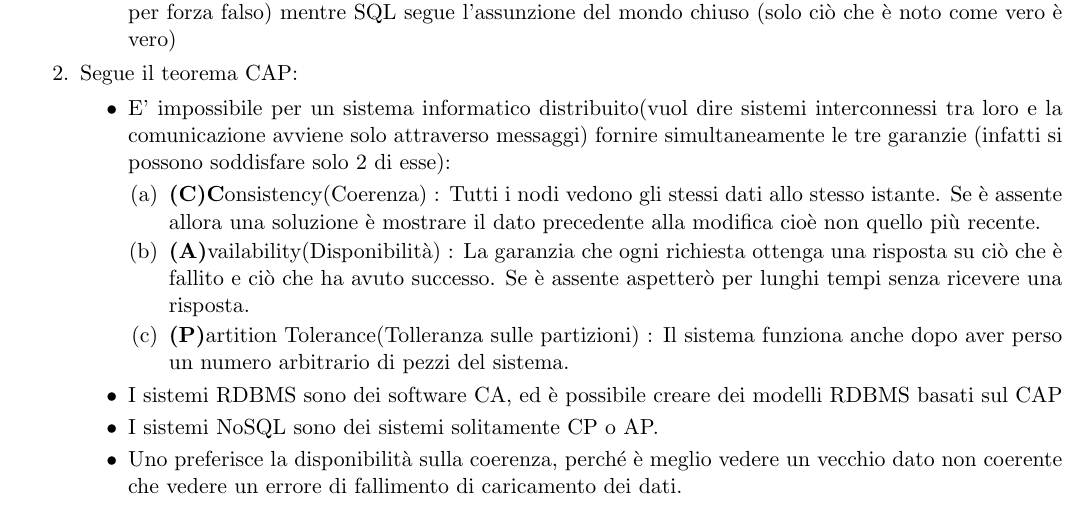
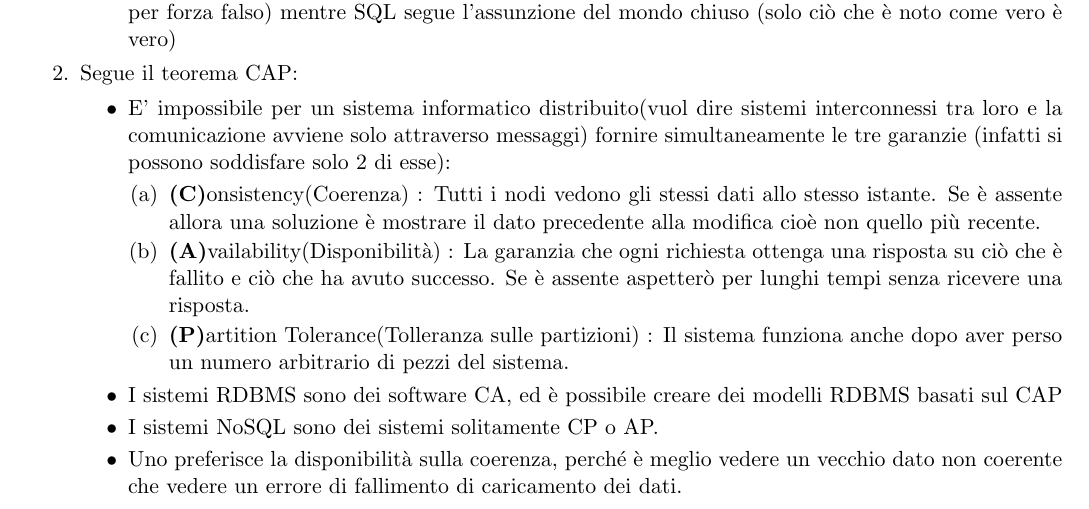
Before and after one commit to moiraghif/appunti, a LaTeX document (data management/DataManagement.tex): part of page 2 of 22, cut so that both start at the same text. Compiled offline with pdfLaTeX.

Commit message:
Scusate ma quella C doppia mi stava facendo rosicare

```diff
--- a/data management/DataManagement.tex
+++ b/data management/DataManagement.tex
@@ -124,7 +124,7 @@ Le proprietà dei NoSQL sono:
 		\item E' impossibile per un sistema informatico distribuito(vuol dire sistemi interconnessi tra loro e la comunicazione avviene solo attraverso messaggi) fornire simultaneamente le tre garanzie (infatti si possono soddisfare solo 2 di esse):
 		\begin{enumerate}
 			\item
-			\textbf{(C)C}onsistency(Coerenza) : Tutti i nodi vedono gli stessi dati allo stesso istante. Se è assente allora una soluzione è mostrare il dato precedente alla modifica cioè non quello più recente.
+			\textbf{(C)}onsistency(Coerenza) : Tutti i nodi vedono gli stessi dati allo stesso istante. Se è assente allora una soluzione è mostrare il dato precedente alla modifica cioè non quello più recente.
 			\item
 			\textbf{(A)}vailability(Disponibilità) : La garanzia che ogni richiesta ottenga una risposta su ciò che è fallito e ciò che ha avuto successo. Se è assente aspetterò per lunghi tempi senza ricevere una risposta.
 			\item
```
Also changed, not shown: data management/DataManagement.pdf, data management/DataManagement.tex (2 more changed lines).
